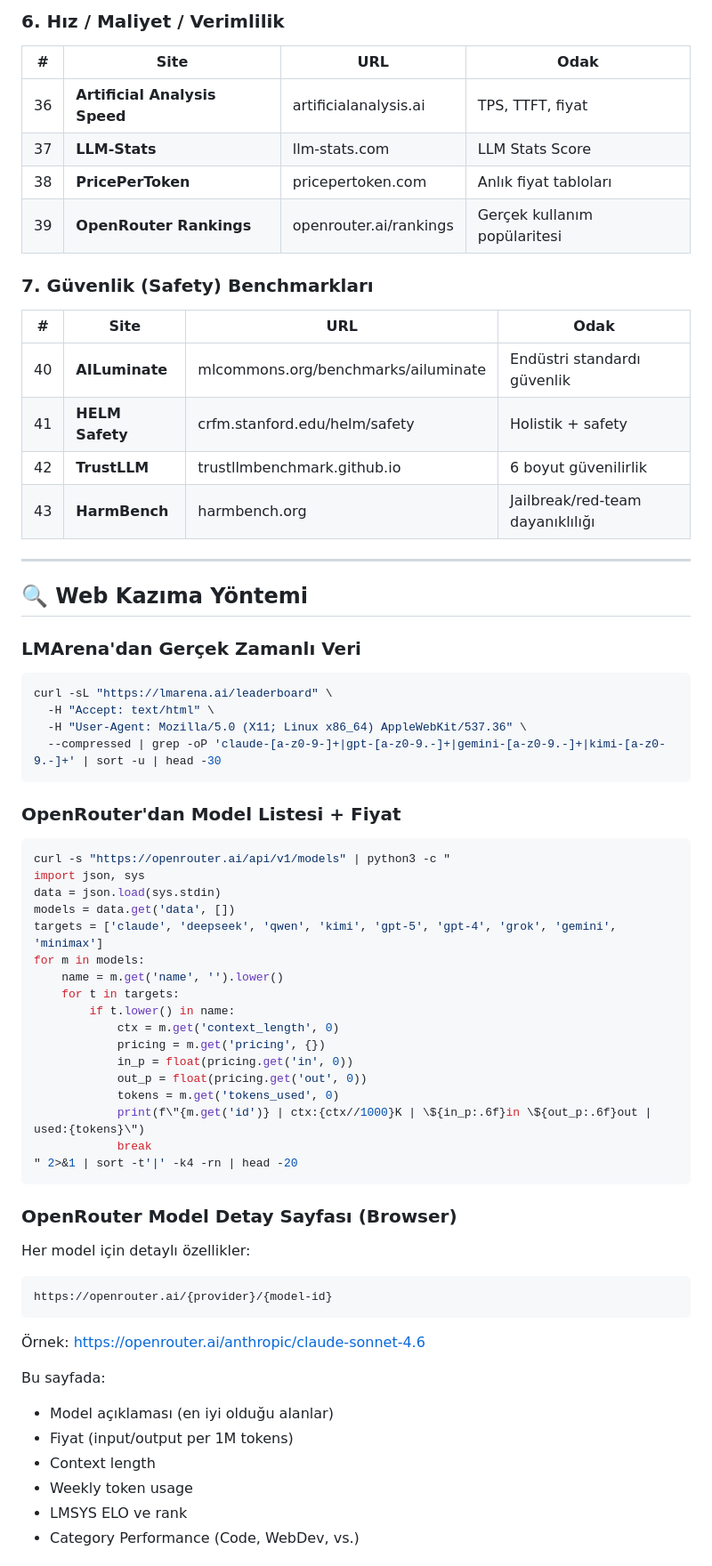
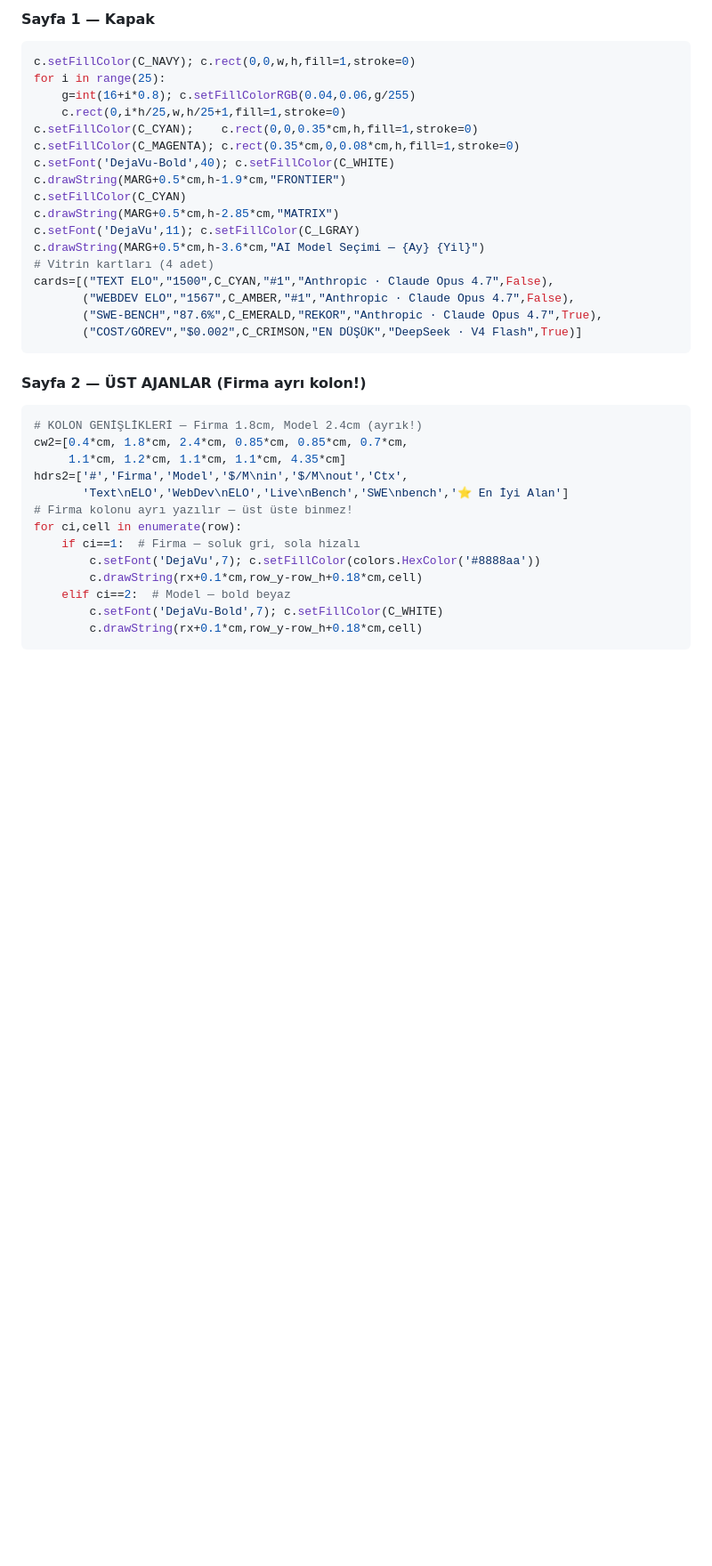
Before and after one commit to bbbirkan/bilgi-ve-projeler, a Markdown page: Skills/birkan-model-secim/SKILL.md, the part around one of its changes. Shown at 89% size. Drawn GitHub-style; blank space fills up the shorter version.

Commit message:
🤖 Hermes-AI-Assisted: birkan-model-secim v4 | deep research + 60+ URL + PDF kod şablonu

````diff
--- a/Skills/birkan-model-secim/SKILL.md
+++ b/Skills/birkan-model-secim/SKILL.md
@@ -159,69 +286,38 @@ Kaynaklar: lmarena.ai, openrouter.ai, livebench.ai, swebench.com, artificialanal
-### 6. Hız / Maliyet / Verimlilik
-
-| # | Site | URL | Odak |
-|---|------|-----|------|
-| 36 | **Artificial Analysis Speed** | artificialanalysis.ai | TPS, TTFT, fiyat |
-| 37 | **LLM-Stats** | llm-stats.com | LLM Stats Score |
-| 38 | **PricePerToken** | pricepertoken.com | Anlık fiyat tabloları |
-| 39 | **OpenRouter Rankings** | openrouter.ai/rankings | Gerçek kullanım popülaritesi |
-
-### 7. Güvenlik (Safety) Benchmarkları
-
-| # | Site | URL | Odak |
-|---|------|-----|------|
-| 40 | **AILuminate** | mlcommons.org/benchmarks/ailuminate | Endüstri standardı güvenlik |
-| 41 | **HELM Safety** | crfm.stanford.edu/helm/safety | Holistik + safety |
-| 42 | **TrustLLM** | trustllmbenchmark.github.io | 6 boyut güvenilirlik |
-| 43 | **HarmBench** | harmbench.org | Jailbreak/red-team dayanıklılığı |
-
----
-
-## 🔍 Web Kazıma Yöntemi
-
-### LMArena'dan Gerçek Zamanlı Veri
-
-```bash
-curl -sL "https://lmarena.ai/leaderboard" \
-  -H "Accept: text/html" \
-  -H "User-Agent: Mozilla/5.0 (X11; Linux x86_64) AppleWebKit/537.36" \
-  --compressed | grep -oP 'claude-[a-z0-9-]+|gpt-[a-z0-9.-]+|gemini-[a-z0-9.-]+|kimi-[a-z0-9.-]+' | sort -u | head -30
+#### Sayfa 1 — Kapak
+```python
+c.setFillColor(C_NAVY); c.rect(0,0,w,h,fill=1,stroke=0)
+for i in range(25):
+    g=int(16+i*0.8); c.setFillColorRGB(0.04,0.06,g/255)
+    c.rect(0,i*h/25,w,h/25+1,fill=1,stroke=0)
+c.setFillColor(C_CYAN);    c.rect(0,0,0.35*cm,h,fill=1,stroke=0)
+c.setFillColor(C_MAGENTA); c.rect(0.35*cm,0,0.08*cm,h,fill=1,stroke=0)
+c.setFont('DejaVu-Bold',40); c.setFillColor(C_WHITE)
+c.drawString(MARG+0.5*cm,h-1.9*cm,"FRONTIER")
+c.setFillColor(C_CYAN)
+c.drawString(MARG+0.5*cm,h-2.85*cm,"MATRIX")
+c.setFont('DejaVu',11); c.setFillColor(C_LGRAY)
+c.drawString(MARG+0.5*cm,h-3.6*cm,"AI Model Seçimi — {Ay} {Yil}")
+# Vitrin kartları (4 adet)
+cards=[("TEXT ELO","1500",C_CYAN,"#1","Anthropic · Claude Opus 4.7",False),
+       ("WEBDEV ELO","1567",C_AMBER,"#1","Anthropic · Claude Opus 4.7",False),
+       ("SWE-BENCH","87.6%",C_EMERALD,"REKOR","Anthropic · Claude Opus 4.7",True),
+       ("COST/GÖREV","$0.002",C_CRIMSON,"EN DÜŞÜK","DeepSeek · V4 Flash",True)]
 ```
 
-### OpenRouter'dan Model Listesi + Fiyat
-
-```bash
-curl -s "https://openrouter.ai/api/v1/models" | python3 -c "
-import json, sys
-data = json.load(sys.stdin)
-models = data.get('data', [])
-targets = ['claude', 'deepseek', 'qwen', 'kimi', 'gpt-5', 'gpt-4', 'grok', 'gemini', 'minimax']
-for m in models:
-    name = m.get('name', '').lower()
-    for t in targets:
-        if t.lower() in name:
-            ctx = m.get('context_length', 0)
-            pricing = m.get('pricing', {})
-            in_p = float(pricing.get('in', 0))
-            out_p = float(pricing.get('out', 0))
-            tokens = m.get('tokens_used', 0)
-            print(f\"{m.get('id')} | ctx:{ctx//1000}K | \${in_p:.6f}in \${out_p:.6f}out | used:{tokens}\")
-            break
-" 2>&1 | sort -t'|' -k4 -rn | head -20
+#### Sayfa 2 — ÜST AJANLAR (Firma ayrı kolon!)
+```python
+# KOLON GENİŞLİKLERİ — Firma 1.8cm, Model 2.4cm (ayrık!)
+cw2=[0.4*cm, 1.8*cm, 2.4*cm, 0.85*cm, 0.85*cm, 0.7*cm,
+     1.1*cm, 1.2*cm, 1.1*cm, 1.1*cm, 4.35*cm]
+hdrs2=['#','Firma','Model','$/M\nin','$/M\nout','Ctx',
+       'Text\nELO','WebDev\nELO','Live\nBench','SWE\nbench','⭐ En İyi Alan']
+# Firma kolonu ayrı yazılır — üst üste binmez!
+for ci,cell in enumerate(row):
+    if ci==1:  # Firma — soluk gri, sola hizalı
+        c.setFont('DejaVu',7); c.setFillColor(colors.HexColor('#8888aa'))
+        c.drawString(rx+0.1*cm,row_y-row_h+0.18*cm,cell)
+    elif ci==2:  # Model — bold beyaz
+        c.setFont('DejaVu-Bold',7); c.setFillColor(C_WHITE)
+        c.drawString(rx+0.1*cm,row_y-row_h+0.18*cm,cell)
 ```
 
-### OpenRouter Model Detay Sayfası (Browser)
-
-Her model için detaylı özellikler:
-```
-https://openrouter.ai/{provider}/{model-id}
-```
-Örnek: https://openrouter.ai/anthropic/claude-sonnet-4.6
-
-Bu sayfada:
-- Model açıklaması (en iyi olduğu alanlar)
-- Fiyat (input/output per 1M tokens)
-- Context length
-- Weekly token usage
-- LMSYS ELO ve rank
-- Category Performance (Code, WebDev, vs.)
-
````
Also changed, not shown: other parts of Skills/birkan-model-secim/SKILL.md (+267 -205 lines).
